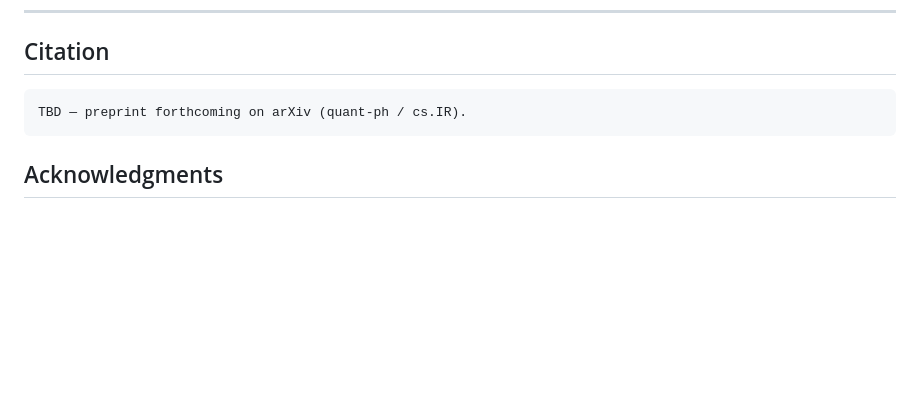
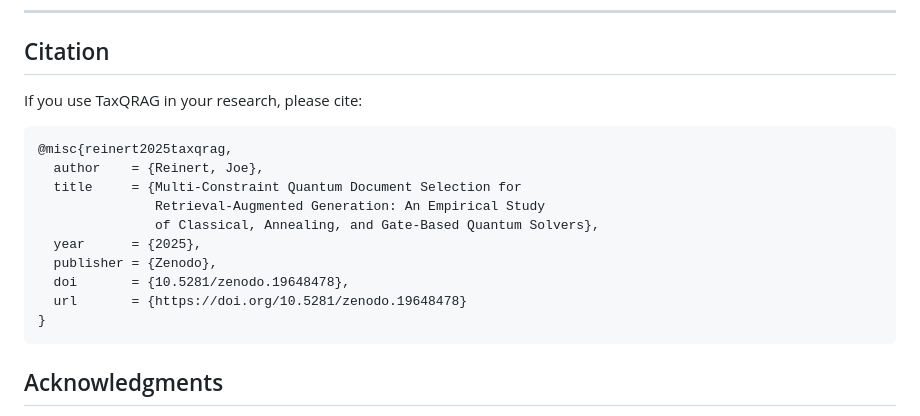
Before and after one commit to joerein-iu/taxqrag, a Markdown page: README.md, the part around one of its changes. Drawn GitHub-style; blank space fills up the shorter version.

Commit message:
Add Zenodo DOI badge and citation block

````diff
--- a/README.md
+++ b/README.md
@@ -119,8 +122,19 @@ Everything else — sampler wiring, transpiler options, solver selection, benchm
 
 ## Citation
 
-```
-TBD — preprint forthcoming on arXiv (quant-ph / cs.IR).
+If you use TaxQRAG in your research, please cite:
+
+```bibtex
+@misc{reinert2025taxqrag,
+  author    = {Reinert, Joe},
+  title     = {Multi-Constraint Quantum Document Selection for
+               Retrieval-Augmented Generation: An Empirical Study
+               of Classical, Annealing, and Gate-Based Quantum Solvers},
+  year      = {2025},
+  publisher = {Zenodo},
+  doi       = {10.5281/zenodo.19648478},
+  url       = {https://doi.org/10.5281/zenodo.19648478}
+}
 ```
 
 ## Acknowledgments
````
Also changed, not shown: other parts of README.md (+3 -0 lines).
